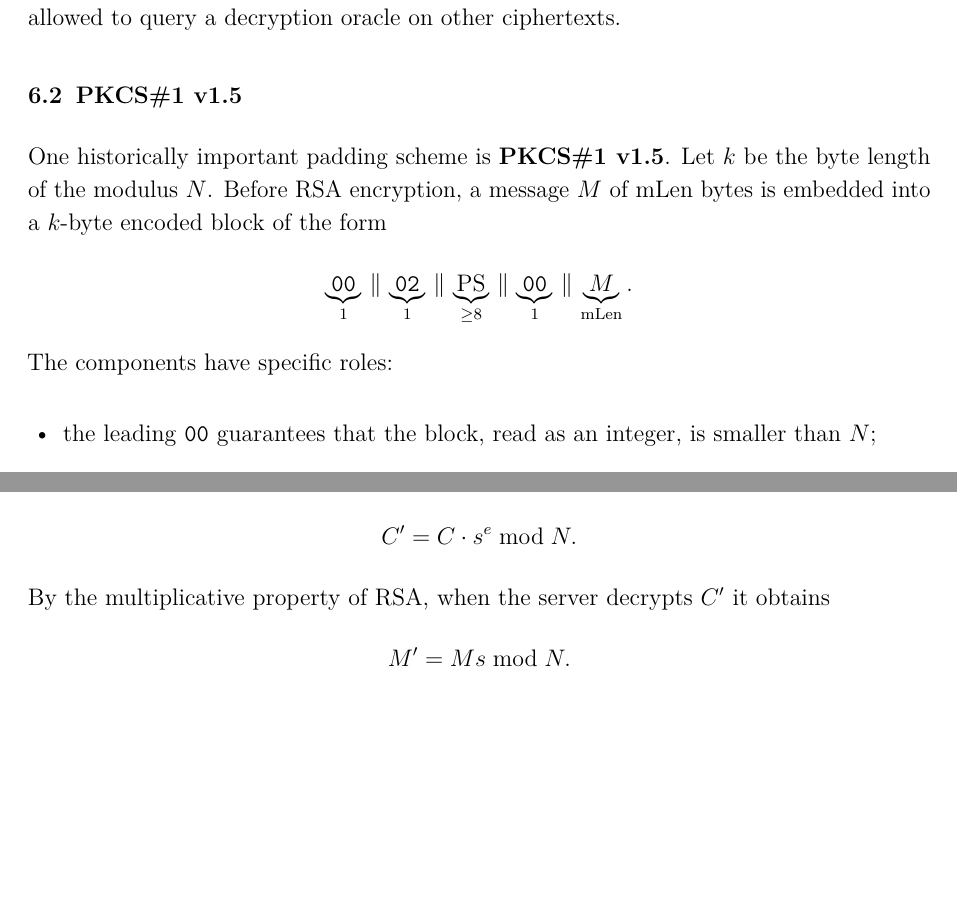
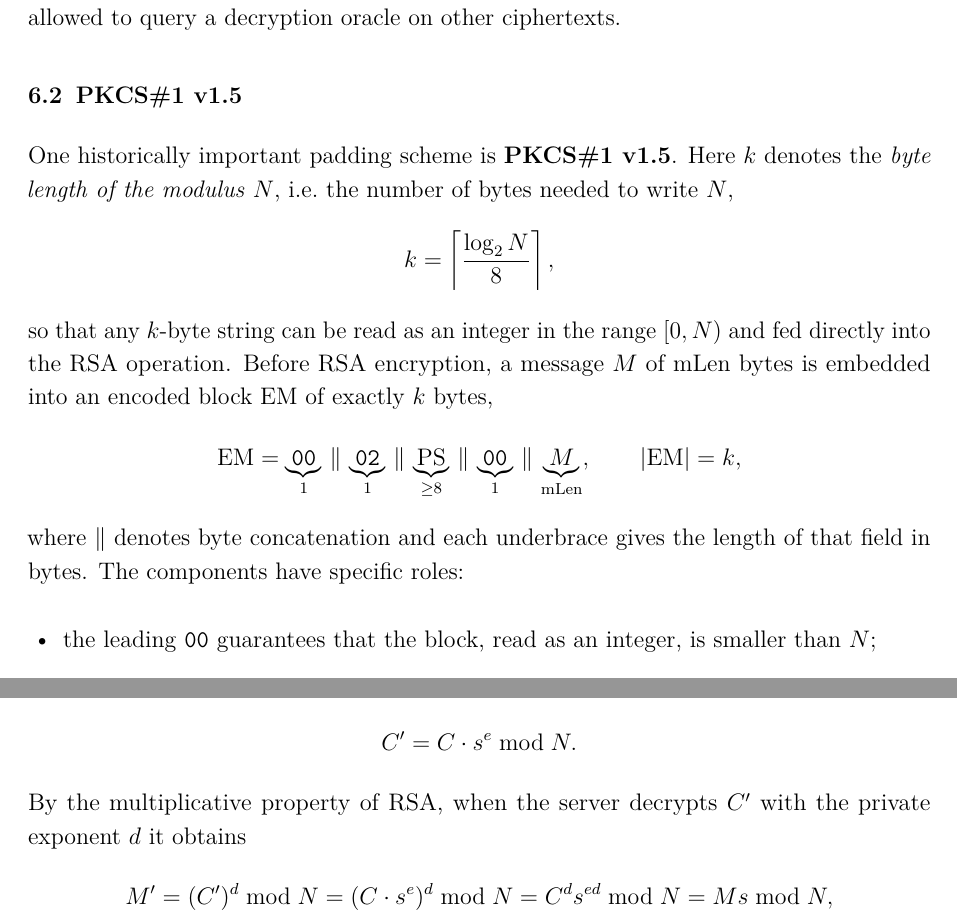
Before and after one commit to Supporter09/Crypto2Report, a LaTeX document (report/main.tex, which reads report/sections/06-rsa-padding.tex, report/sections/07-bleichenbacher.tex): two parts of pages 18 and 21 of 24, joined at a grey line, cut so that both start at the same text, the shorter picture padded with empty space. Compiled offline with pdfLaTeX.

Commit message:
Clarify k definition, decryption chain, and fix Figure 6 layout
- Define k explicitly as the modulus byte length with EM block (|EM| = k)
- Show full Bleichenbacher decryption chain M' = (C')^d = Ms mod N
- Fix overlapping labels in the attack feedback-loop figure

```diff
--- a/report/sections/06-rsa-padding.tex
+++ b/report/sections/06-rsa-padding.tex
@@ -22,10 +22,16 @@ A useful way to state the design goal is that padding should turn RSA into a sch
 
 \subsection{PKCS\#1 v1.5}
 
-One historically important padding scheme is \textbf{PKCS\#1 v1.5}. Let $k$ be the byte length of the modulus $N$. Before RSA encryption, a message $M$ of $\mathrm{mLen}$ bytes is embedded into a $k$-byte encoded block of the form
+One historically important padding scheme is \textbf{PKCS\#1 v1.5}. Here $k$ denotes the \emph{byte length of the modulus} $N$, i.e.\ the number of bytes needed to write $N$,
 \[
-\underbrace{\mathtt{00}}_{1}\,\|\,\underbrace{\mathtt{02}}_{1}\,\|\,\underbrace{\text{PS}}_{\ge 8}\,\|\,\underbrace{\mathtt{00}}_{1}\,\|\,\underbrace{M}_{\mathrm{mLen}} .
+k = \left\lceil \frac{\log_2 N}{8} \right\rceil ,
 \]
+so that any $k$-byte string can be read as an integer in the range $[0, N)$ and fed directly into the RSA operation. Before RSA encryption, a message $M$ of $\mathrm{mLen}$ bytes is embedded into an encoded block $\mathrm{EM}$ of exactly $k$ bytes,
+\[
+\mathrm{EM} = \underbrace{\mathtt{00}}_{1}\,\|\,\underbrace{\mathtt{02}}_{1}\,\|\,\underbrace{\text{PS}}_{\ge 8}\,\|\,\underbrace{\mathtt{00}}_{1}\,\|\,\underbrace{M}_{\mathrm{mLen}} ,
+\qquad |\mathrm{EM}| = k ,
+\]
+where $\|$ denotes byte concatenation and each underbrace gives the length of that field in bytes.
 The components have specific roles:
 
 \begin{itemize}
--- a/report/sections/07-bleichenbacher.tex
+++ b/report/sections/07-bleichenbacher.tex
@@ -37,7 +37,7 @@ The attacker chooses a multiplier $s$ and forms a modified ciphertext
 \[
 C' = C \cdot s^e \bmod N .
 \]
-By the multiplicative property of RSA, when the server decrypts $C'$ it obtains
+By the multiplicative property of RSA, when the server decrypts $C'$ with the private exponent $d$ it obtains
 \[
-M' = M s \bmod N .
+M' = (C')^{d} \bmod N = (C \cdot s^{e})^{d} \bmod N = C^{d} s^{ed} \bmod N = M s \bmod N ,
 \]
```
Also changed, not shown: report/review-build/main.pdf, report/sections/07-bleichenbacher.tex (15 more changed lines).
